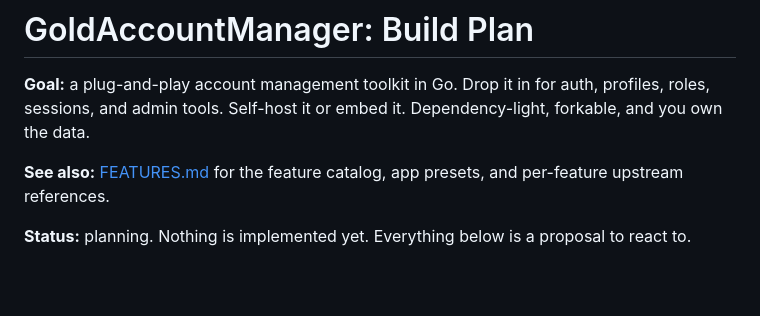
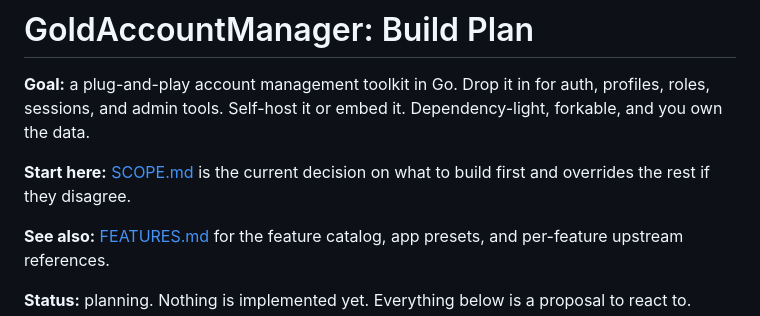
Before and after one commit to Sukonik/GoldAccountManager, a Markdown page: PLAN.md, the part around the change. Drawn GitHub-style; blank space fills up the shorter version.

```diff
--- a/PLAN.md
+++ b/PLAN.md
@@ -1,6 +1,8 @@
 # GoldAccountManager: Build Plan
 
 **Goal:** a plug-and-play account management toolkit in Go. Drop it in for auth, profiles, roles, sessions, and admin tools. Self-host it or embed it. Dependency-light, forkable, and you own the data.
+
+**Start here:** [SCOPE.md](SCOPE.md) is the current decision on what to build first and overrides the rest if they disagree.
 
 **See also:** [FEATURES.md](FEATURES.md) for the feature catalog, app presets, and per-feature upstream references.
 
```
Also changed, not shown: README.md (+1 -1 lines), SCOPE.md (added, +84 -0 lines).
